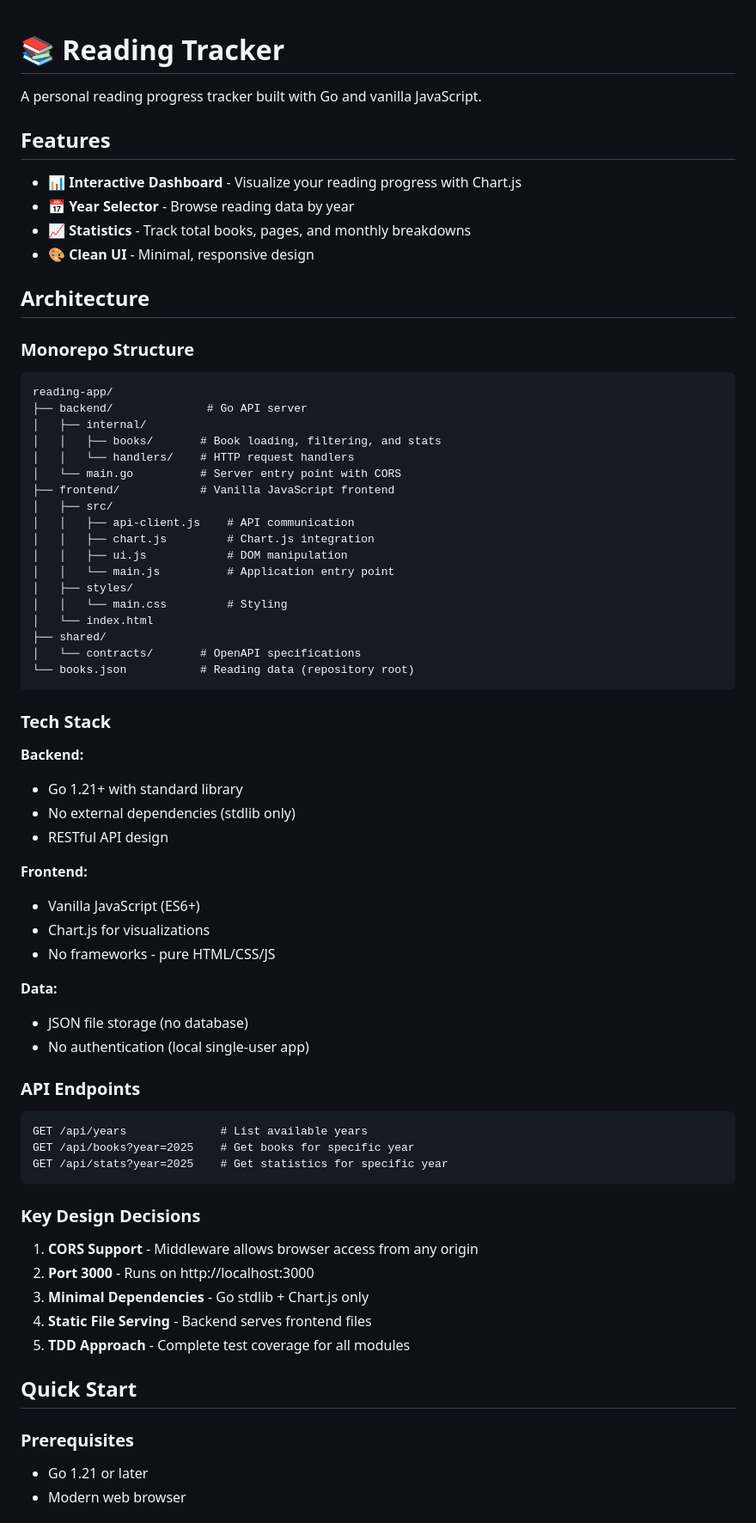
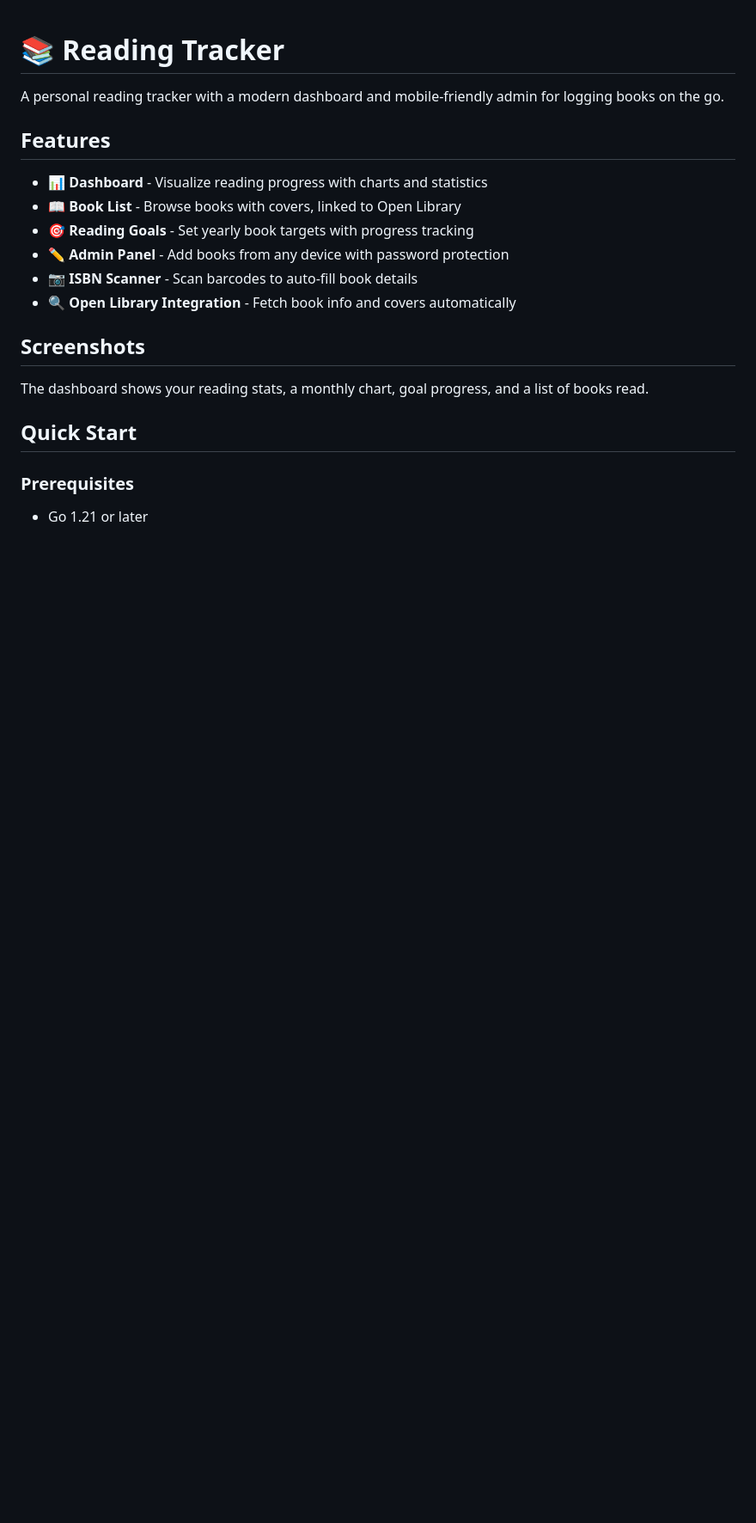
Before and after one commit to kristenwomack/reading-app, a Markdown page: README.md, the part around one of its changes. Shown at 86% size. Rendered like a GitHub page; blank space fills up the shorter version.

````diff
--- a/README.md
+++ b/README.md
@@ -1,73 +1,22 @@
 # 📚 Reading Tracker
 
-A personal reading progress tracker built with Go and vanilla JavaScript.
+A personal reading tracker with a modern dashboard and mobile-friendly admin for logging books on the go.
 
 ## Features
 
-- 📊 **Interactive Dashboard** - Visualize your reading progress with Chart.js
-- 📅 **Year Selector** - Browse reading data by year
-- 📈 **Statistics** - Track total books, pages, and monthly breakdowns
-- 🎨 **Clean UI** - Minimal, responsive design
+- 📊 **Dashboard** - Visualize reading progress with charts and statistics
+- 📖 **Book List** - Browse books with covers, linked to Open Library
+- 🎯 **Reading Goals** - Set yearly book targets with progress tracking
+- ✏️ **Admin Panel** - Add books from any device with password protection
+- 📷 **ISBN Scanner** - Scan barcodes to auto-fill book details
+- 🔍 **Open Library Integration** - Fetch book info and covers automatically
 
-## Architecture
+## Screenshots
 
-### Monorepo Structure
-```
-reading-app/
-├── backend/              # Go API server
-│   ├── internal/
-│   │   ├── books/       # Book loading, filtering, and stats
-│   │   └── handlers/    # HTTP request handlers
-│   └── main.go          # Server entry point with CORS
-├── frontend/            # Vanilla JavaScript frontend
-│   ├── src/
-│   │   ├── api-client.js    # API communication
-│   │   ├── chart.js         # Chart.js integration
-│   │   ├── ui.js            # DOM manipulation
-│   │   └── main.js          # Application entry point
-│   ├── styles/
-│   │   └── main.css         # Styling
-│   └── index.html
-├── shared/
-│   └── contracts/       # OpenAPI specifications
-└── books.json           # Reading data (repository root)
-```
-
-### Tech Stack
-
-**Backend:**
-- Go 1.21+ with standard library
-- No external dependencies (stdlib only)
-- RESTful API design
-
-**Frontend:**
-- Vanilla JavaScript (ES6+)
-- Chart.js for visualizations
-- No frameworks - pure HTML/CSS/JS
-
-**Data:**
-- JSON file storage (no database)
-- No authentication (local single-user app)
-
-### API Endpoints
-
-```
-GET /api/years              # List available years
-GET /api/books?year=2025    # Get books for specific year
-GET /api/stats?year=2025    # Get statistics for specific year
-```
-
-### Key Design Decisions
-
-1. **CORS Support** - Middleware allows browser access from any origin
-2. **Port 3000** - Runs on http://localhost:3000
-3. **Minimal Dependencies** - Go stdlib + Chart.js only
-4. **Static File Serving** - Backend serves frontend files
-5. **TDD Approach** - Complete test coverage for all modules
+The dashboard shows your reading stats, a monthly chart, goal progress, and a list of books read.
 
 ## Quick Start
 
 ### Prerequisites
 - Go 1.21 or later
-- Modern web browser
 
````
Also changed, not shown: other parts of README.md (+99 -52 lines).
